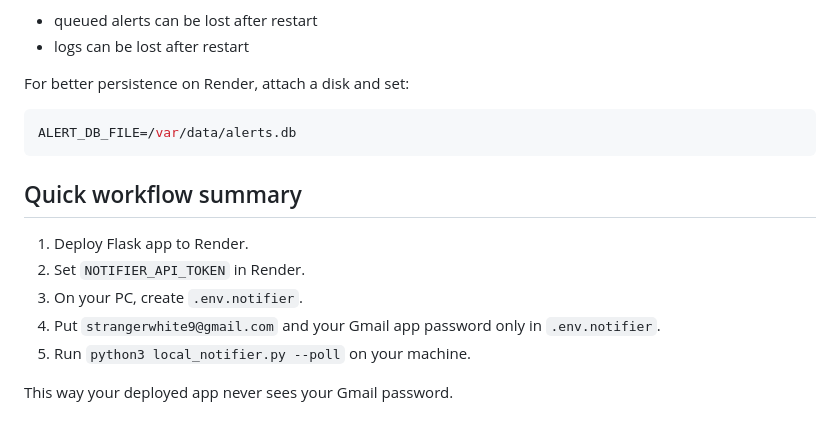
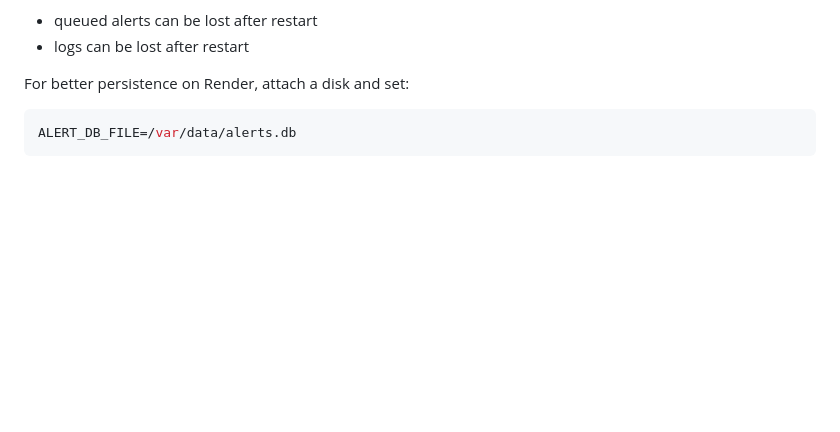
Before and after one commit to strangeRwhite9/Log-Monitoring-Alert-System, a Markdown page: README.md, the part around the change. Drawn GitHub-style; blank space fills up the shorter version.

Commit message:
Delete quick workflow summary section
Removed quick workflow summary from README.

````diff
--- a/README.md
+++ b/README.md
@@ -249,13 +249,3 @@ For better persistence on Render, attach a disk and set:
 ```env
 ALERT_DB_FILE=/var/data/alerts.db
 ```
-
-## Quick workflow summary
-
-1. Deploy Flask app to Render.
-2. Set `NOTIFIER_API_TOKEN` in Render.
-3. On your PC, create `.env.notifier`.
-4. Put `strangerwhite9@gmail.com` and your Gmail app password only in `.env.notifier`.
-5. Run `python3 local_notifier.py --poll` on your machine.
-
-This way your deployed app never sees your Gmail password.
````
